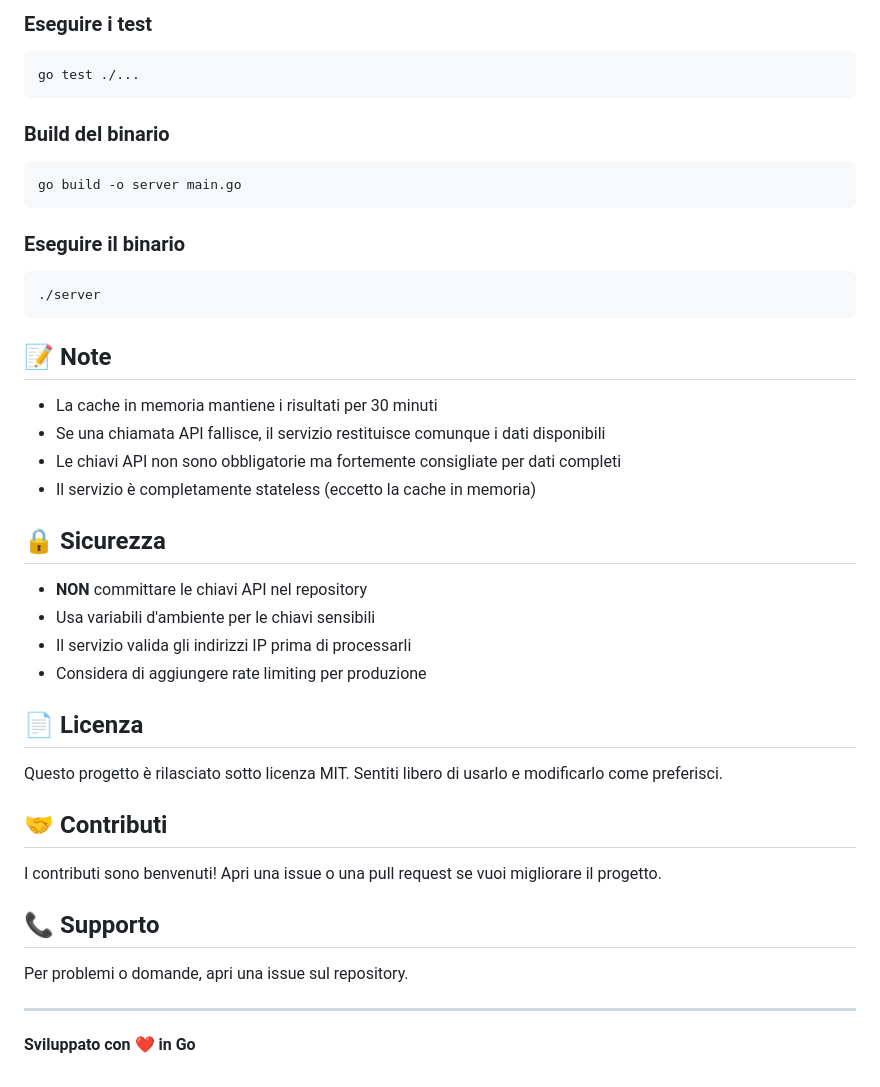
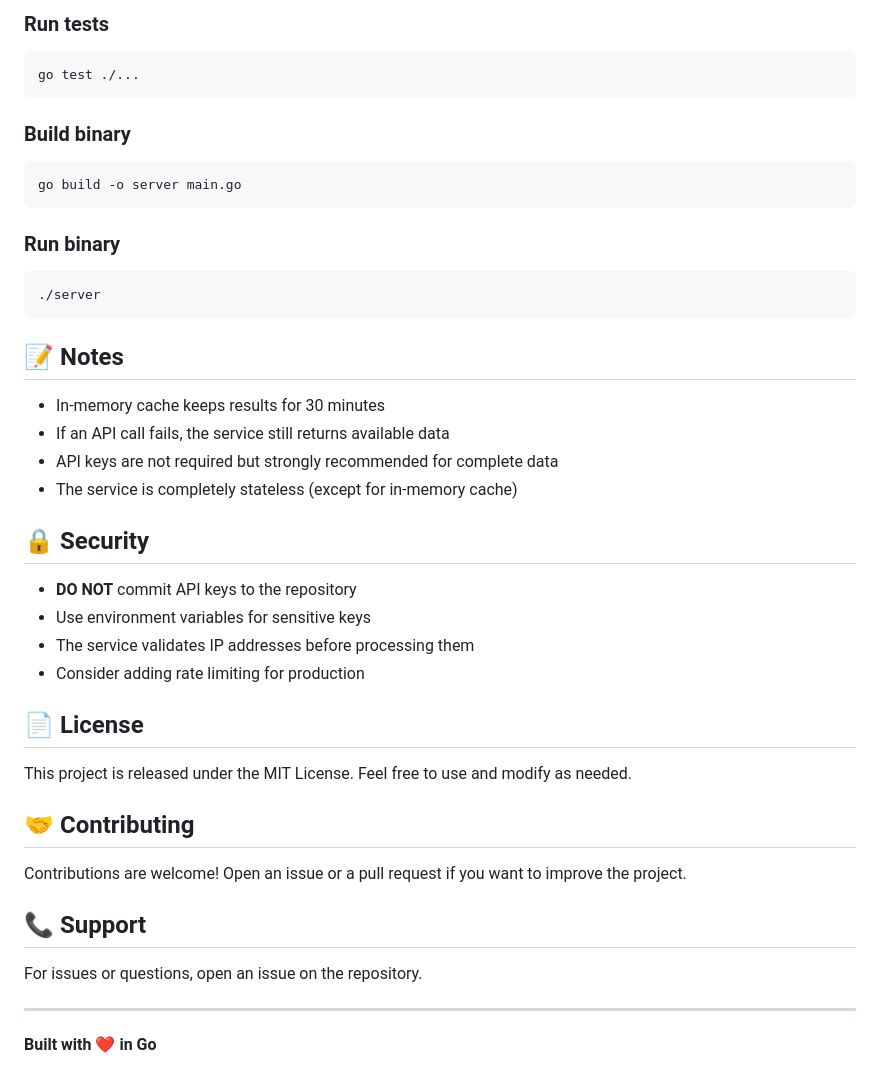
Before and after one commit to marco-spagn/whois_and_reputation, a Markdown page: README.md, the part around one of its changes. Drawn GitHub-style.

````diff
--- a/README.md
+++ b/README.md
@@ -155,48 +162,48 @@ Cerca informazioni su un indirizzo IP.
 
-### Eseguire i test
+### Run tests
 
 ```bash
 go test ./...
 ```
 
-### Build del binario
+### Build binary
 
 ```bash
 go build -o server main.go
 ```
 
-### Eseguire il binario
+### Run binary
 
 ```bash
 ./server
 ```
 
-## 📝 Note
+## 📝 Notes
 
-- La cache in memoria mantiene i risultati per 30 minuti
-- Se una chiamata API fallisce, il servizio restituisce comunque i dati disponibili
-- Le chiavi API non sono obbligatorie ma fortemente consigliate per dati completi
-- Il servizio è completamente stateless (eccetto la cache in memoria)
+- In-memory cache keeps results for 30 minutes
+- If an API call fails, the service still returns available data
+- API keys are not required but strongly recommended for complete data
+- The service is completely stateless (except for in-memory cache)
 
-## 🔒 Sicurezza
+## 🔒 Security
 
-- **NON** committare le chiavi API nel repository
-- Usa variabili d'ambiente per le chiavi sensibili
-- Il servizio valida gli indirizzi IP prima di processarli
-- Considera di aggiungere rate limiting per produzione
+- **DO NOT** commit API keys to the repository
+- Use environment variables for sensitive keys
+- The service validates IP addresses before processing them
+- Consider adding rate limiting for production
 
-## 📄 Licenza
+## 📄 License
 
-Questo progetto è rilasciato sotto licenza MIT. Sentiti libero di usarlo e modificarlo come preferisci.
+This project is released under the MIT License. Feel free to use and modify as needed.
 
-## 🤝 Contributi
+## 🤝 Contributing
 
-I contributi sono benvenuti! Apri una issue o una pull request se vuoi migliorare il progetto.
+Contributions are welcome! Open an issue or a pull request if you want to improve the project.
 
-## 📞 Supporto
+## 📞 Support
 
-Per problemi o domande, apri una issue sul repository.
+For issues or questions, open an issue on the repository.
 
 ---
 
-**Sviluppato con ❤️ in Go**
+**Built with ❤️ in Go**
````
Also changed, not shown: other parts of README.md (+85 -78 lines), README_EN.md (deleted, +0 -209 lines).
